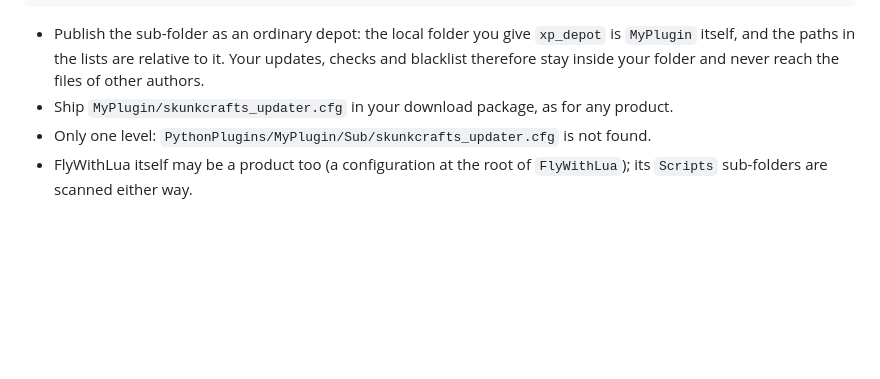
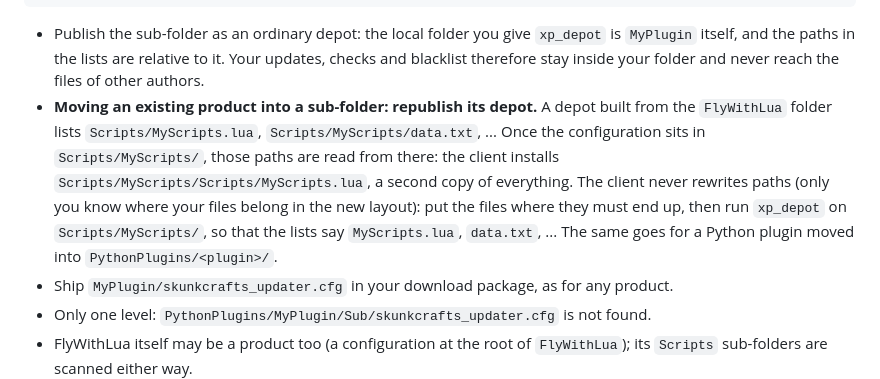
Before and after one commit to lzamouth/sku_client, a Markdown page: docs/PUBLISHING.md, the part around the change. Rendered like a GitHub page; blank space fills up the shorter version.

Commit message:
PUBLISHING.md: moving a product into a FlyWithLua/Python sub-folder means republishing its depot
Co-Authored-By: Claude Opus 5.5 <noreply@anthropic.com>

```diff
--- a/docs/PUBLISHING.md
+++ b/docs/PUBLISHING.md
@@ -221,6 +221,16 @@ Resources/plugins/FlyWithLua/Scripts/skunkcrafts_updater.cfg         ignored
   `xp_depot` is `MyPlugin` itself, and the paths in the lists are relative to
   it. Your updates, checks and blacklist therefore stay inside your folder
   and never reach the files of other authors.
+- **Moving an existing product into a sub-folder: republish its depot.** A
+  depot built from the `FlyWithLua` folder lists `Scripts/MyScripts.lua`,
+  `Scripts/MyScripts/data.txt`, ... Once the configuration sits in
+  `Scripts/MyScripts/`, those paths are read from there: the client installs
+  `Scripts/MyScripts/Scripts/MyScripts.lua`, a second copy of everything. The
+  client never rewrites paths (only you know where your files belong in the
+  new layout): put the files where they must end up, then run `xp_depot` on
+  `Scripts/MyScripts/`, so that the lists say `MyScripts.lua`,
+  `data.txt`, ... The same goes for a Python plugin moved into
+  `PythonPlugins/<plugin>/`.
 - Ship `MyPlugin/skunkcrafts_updater.cfg` in your download package, as for
   any product.
 - Only one level: `PythonPlugins/MyPlugin/Sub/skunkcrafts_updater.cfg` is
```
